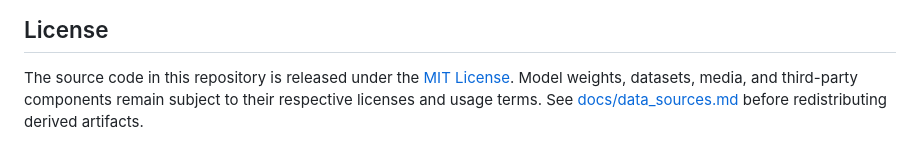
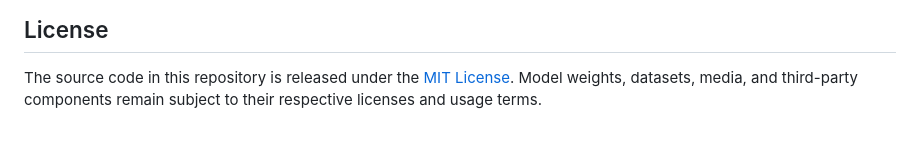
Before and after one commit to X-Square-Robot/Xplanner, a Markdown page: README.md, the part around the change. Rendered like a GitHub page.

```diff
--- a/README.md
+++ b/README.md
@@ -171,4 +171,4 @@ The citation will be added when the X-Planner report receives a stable public id
 
 The source code in this repository is released under the [MIT License](LICENSE). Model weights,
 datasets, media, and third-party components remain subject to their respective licenses and usage
-terms. See [docs/data_sources.md](docs/data_sources.md) before redistributing derived artifacts.
+terms.
```
